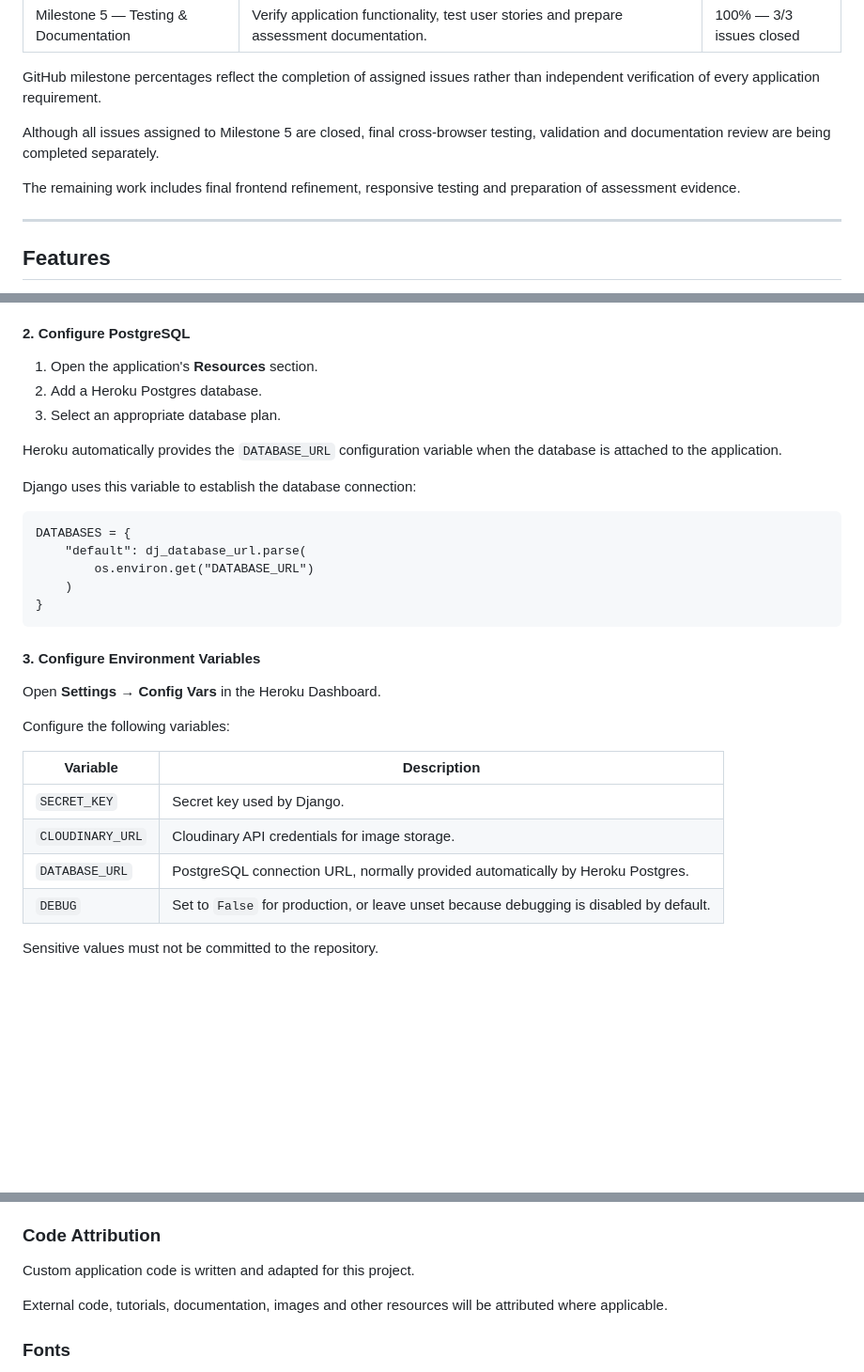
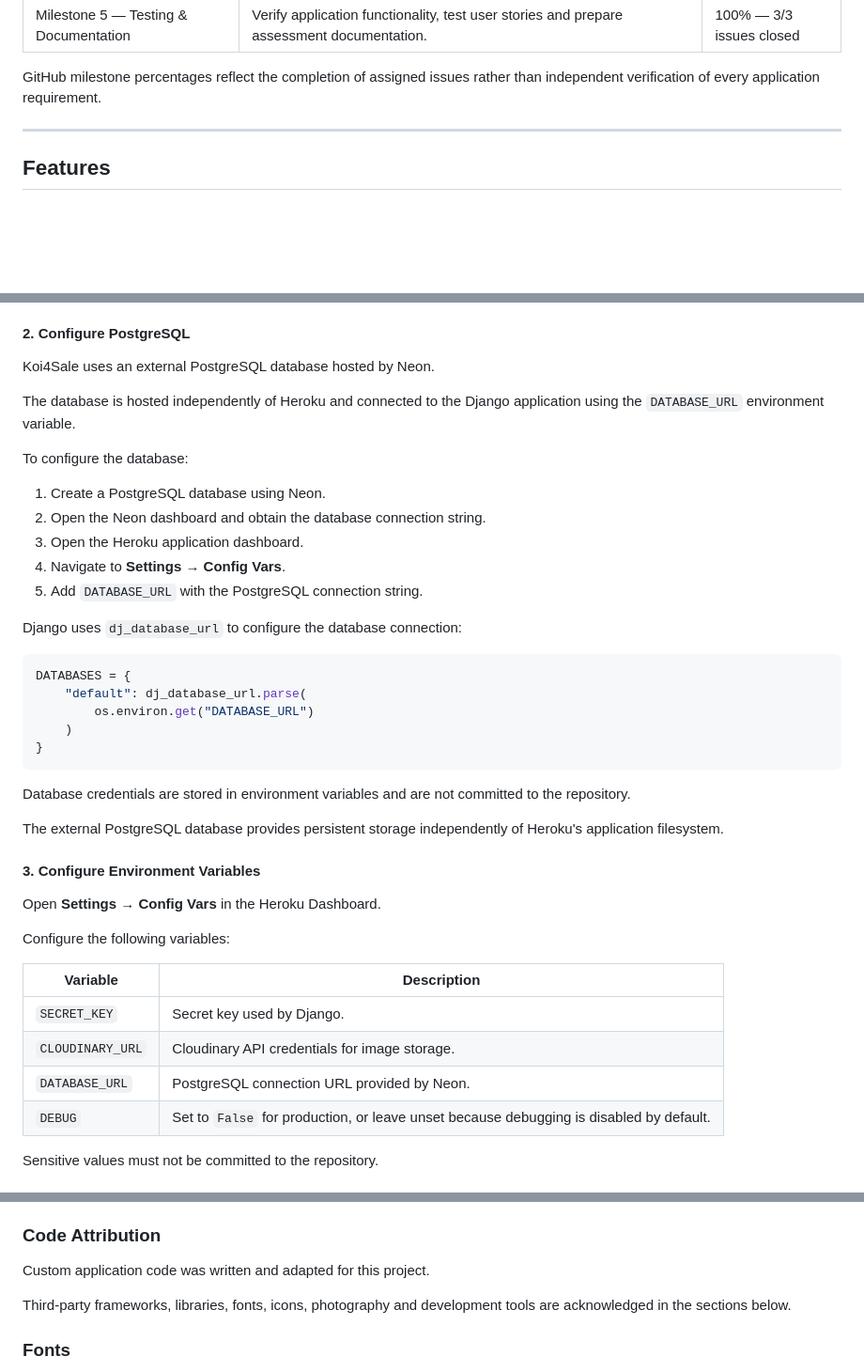
Before and after one commit to ShvetsViktor/koi-4-sale, a Markdown page: README.md, 3 parts joined by grey strips. Shown at 94% size. Drawn GitHub-style; blank space fills up the shorter version.

````diff
--- a/README.md
+++ b/README.md
@@ -1239,13 +1239,6 @@ implementation progress and maintain a structured workflow.
 
 GitHub milestone percentages reflect the completion of assigned issues
 rather than independent verification of every application requirement.
-
-Although all issues assigned to Milestone 5 are closed, final
-cross-browser testing, validation and documentation review are
-being completed separately.
-
-The remaining work includes final frontend refinement,
-responsive testing and preparation of assessment evidence.
 
 ---
 
@@ -1794,20 +1787,35 @@ The following steps describe how to deploy the application.
 
 #### 2. Configure PostgreSQL
 
-1. Open the application's **Resources** section.
-2. Add a Heroku Postgres database.
-3. Select an appropriate database plan.
-
-Heroku automatically provides the `DATABASE_URL` configuration
-variable when the database is attached to the application.
-
-Django uses this variable to establish the database connection:
-
-    DATABASES = {
-        "default": dj_database_url.parse(
-            os.environ.get("DATABASE_URL")
-        )
-    }
+Koi4Sale uses an external PostgreSQL database hosted by Neon.
+
+The database is hosted independently of Heroku and connected
+to the Django application using the `DATABASE_URL`
+environment variable.
+
+To configure the database:
+
+1. Create a PostgreSQL database using Neon.
+2. Open the Neon dashboard and obtain the database connection string.
+3. Open the Heroku application dashboard.
+4. Navigate to **Settings → Config Vars**.
+5. Add `DATABASE_URL` with the PostgreSQL connection string.
+
+Django uses `dj_database_url` to configure the database connection:
+
+```python
+DATABASES = {
+    "default": dj_database_url.parse(
+        os.environ.get("DATABASE_URL")
+    )
+}
+```
+
+Database credentials are stored in environment variables
+and are not committed to the repository.
+
+The external PostgreSQL database provides persistent storage
+independently of Heroku's application filesystem.
 
 #### 3. Configure Environment Variables
 
@@ -1819,7 +1827,7 @@ Configure the following variables:
 | ---------------- | --------------------------------------------------------------------------------------- |
 | `SECRET_KEY`     | Secret key used by Django.                                                              |
 | `CLOUDINARY_URL` | Cloudinary API credentials for image storage.                                           |
-| `DATABASE_URL`   | PostgreSQL connection URL, normally provided automatically by Heroku Postgres.          |
+| `DATABASE_URL`   | PostgreSQL connection URL provided by Neon.                                             |
 | `DEBUG`          | Set to `False` for production, or leave unset because debugging is disabled by default. |
 
 Sensitive values must not be committed to the repository.
@@ -2045,9 +2053,10 @@ The Django project is a separate implementation using server-rendered templates,
 
 ### Code Attribution
 
-Custom application code is written and adapted for this project.
-
-External code, tutorials, documentation, images and other resources will be attributed where applicable.
+Custom application code was written and adapted for this project.
+
+Third-party frameworks, libraries, fonts, icons, photography
+and development tools are acknowledged in the sections below.
 
 ### Fonts
 
````
Also changed, not shown: other parts of README.md (+7 -5 lines).
